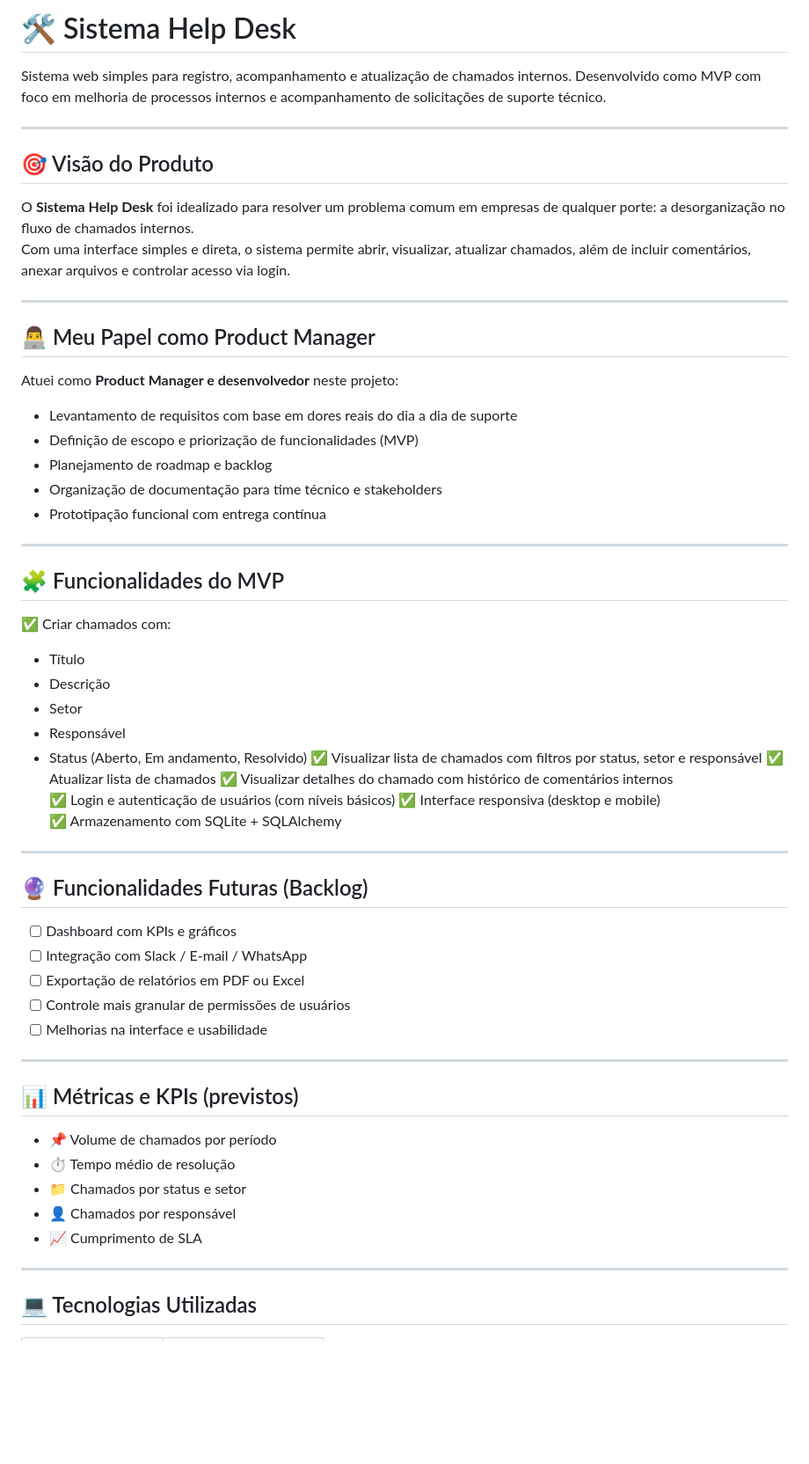
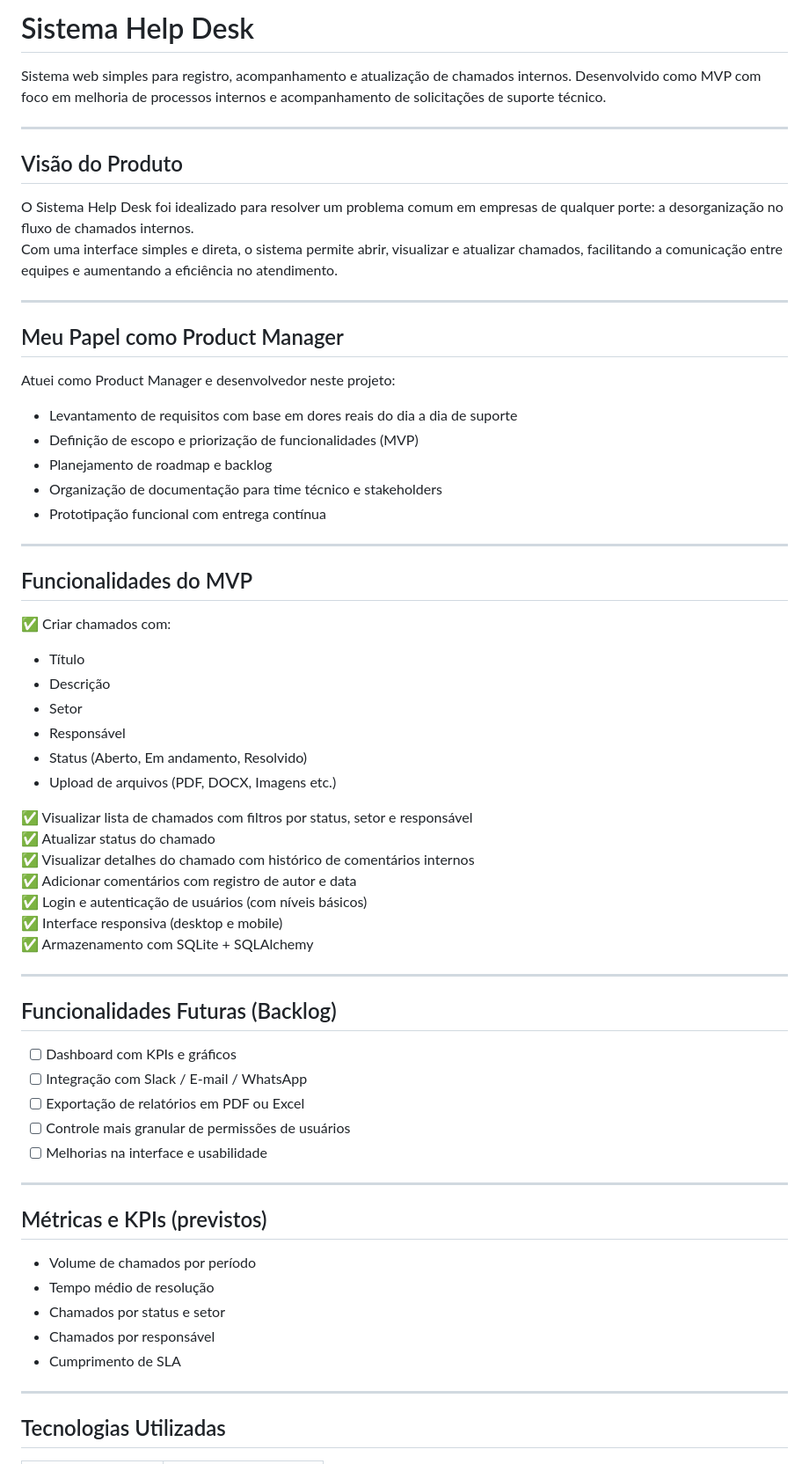
Before and after one commit to pablosantos01/sistema-helpdesk, a Markdown page: README.md, the part around the change printed below. Shown: that part at 88% size. Rendered like a GitHub page; blank space fills up the shorter version.

```diff
--- a/README.md
+++ b/README.md
@@ -1,19 +1,19 @@
-# 🛠️ Sistema Help Desk
+# Sistema Help Desk
 
 Sistema web simples para registro, acompanhamento e atualização de chamados internos. Desenvolvido como MVP com foco em melhoria de processos internos e acompanhamento de solicitações de suporte técnico.
 
 ---
 
-## 🎯 Visão do Produto
+## Visão do Produto
 
-O **Sistema Help Desk** foi idealizado para resolver um problema comum em empresas de qualquer porte: a desorganização no fluxo de chamados internos.
-Com uma interface simples e direta, o sistema permite abrir, visualizar, atualizar chamados, além de incluir comentários, anexar arquivos e controlar acesso via login.
+O Sistema Help Desk foi idealizado para resolver um problema comum em empresas de qualquer porte: a desorganização no fluxo de chamados internos.
+Com uma interface simples e direta, o sistema permite abrir, visualizar e atualizar chamados, facilitando a comunicação entre equipes e aumentando a eficiência no atendimento.
 
 ---
 
-## 👨‍💻 Meu Papel como Product Manager
+## Meu Papel como Product Manager
 
-Atuei como **Product Manager e desenvolvedor** neste projeto:
+Atuei como Product Manager e desenvolvedor neste projeto:
 
 - Levantamento de requisitos com base em dores reais do dia a dia de suporte
 - Definição de escopo e priorização de funcionalidades (MVP)
@@ -23,7 +23,7 @@ Atuei como **Product Manager e desenvolvedor** neste projeto:
 
 ---
 
-## 🧩 Funcionalidades do MVP
+## Funcionalidades do MVP
 
 ✅ Criar chamados com:
 - Título
@@ -31,16 +31,19 @@ Atuei como **Product Manager e desenvolvedor** neste projeto:
 - Setor
 - Responsável
 - Status (Aberto, Em andamento, Resolvido)
+- Upload de arquivos (PDF, DOCX, Imagens etc.)
+
 ✅ Visualizar lista de chamados com filtros por status, setor e responsável
-✅ Atualizar lista de chamados
+✅ Atualizar status do chamado
 ✅ Visualizar detalhes do chamado com histórico de comentários internos
+✅ Adicionar comentários com registro de autor e data
 ✅ Login e autenticação de usuários (com níveis básicos)
 ✅ Interface responsiva (desktop e mobile)
 ✅ Armazenamento com SQLite + SQLAlchemy
 
 ---
 
-## 🔮 Funcionalidades Futuras (Backlog)
+## Funcionalidades Futuras (Backlog)
 
 - [ ] Dashboard com KPIs e gráficos
 - [ ] Integração com Slack / E-mail / WhatsApp
@@ -50,15 +53,15 @@ Atuei como **Product Manager e desenvolvedor** neste projeto:
 
 ---
 
-## 📊 Métricas e KPIs (previstos)
+## Métricas e KPIs (previstos)
 
-- 📌 Volume de chamados por período
-- ⏱️ Tempo médio de resolução
-- 📁 Chamados por status e setor
-- 👤 Chamados por responsável
-- 📈 Cumprimento de SLA
+- Volume de chamados por período
+- Tempo médio de resolução
+- Chamados por status e setor
+- Chamados por responsável
+- Cumprimento de SLA
 
 ---
 
-## 💻 Tecnologias Utilizadas
+## Tecnologias Utilizadas
 
```
Also changed, not shown: other parts of README.md (+13 -19 lines).
